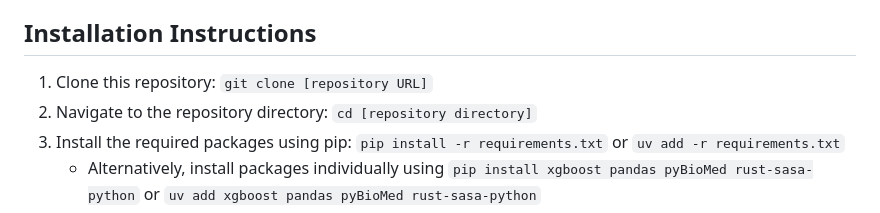
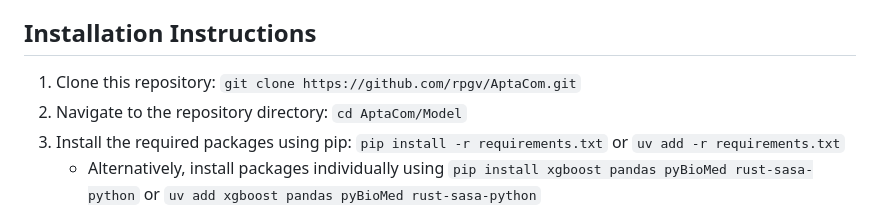
Before and after one commit to rpgv/AptaCom, a Markdown page: Model/README.md, the part around the change. Drawn GitHub-style.

```diff
--- a/Model/README.md
+++ b/Model/README.md
@@ -37,8 +37,8 @@ To run this script, you'll need the following Python packages:
 
 ## Installation Instructions
 
-1.  Clone this repository: `git clone [repository URL]`
-2.  Navigate to the repository directory: `cd [repository directory]`
+1.  Clone this repository: `git clone https://github.com/rpgv/AptaCom.git`
+2.  Navigate to the repository directory: `cd AptaCom/Model`
 3.  Install the required packages using pip: `pip install -r requirements.txt` or `uv add -r requirements.txt`
     *   Alternatively, install packages individually using `pip install xgboost pandas pyBioMed rust-sasa-python` or `uv add xgboost pandas pyBioMed rust-sasa-python`
     *   Note: Install rich `pip install rich` or `uv add rich` for colorful outputs;
```
